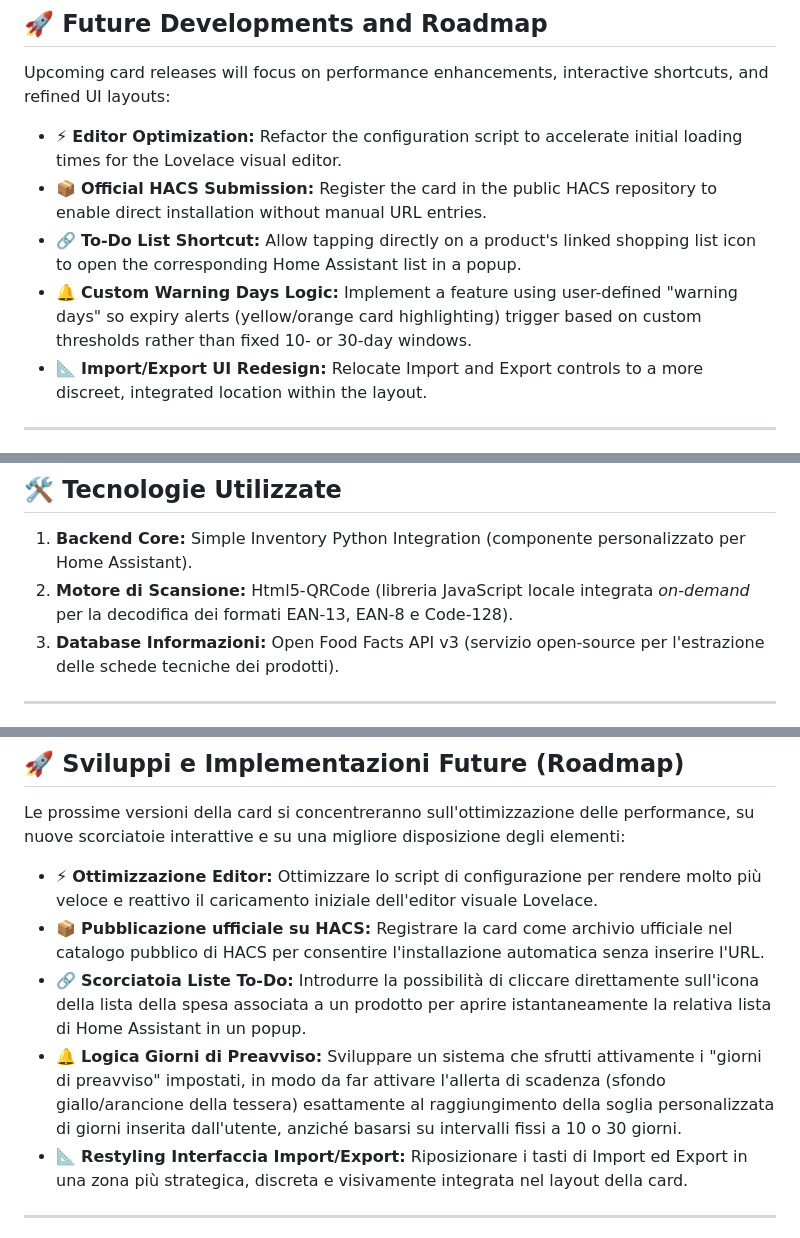
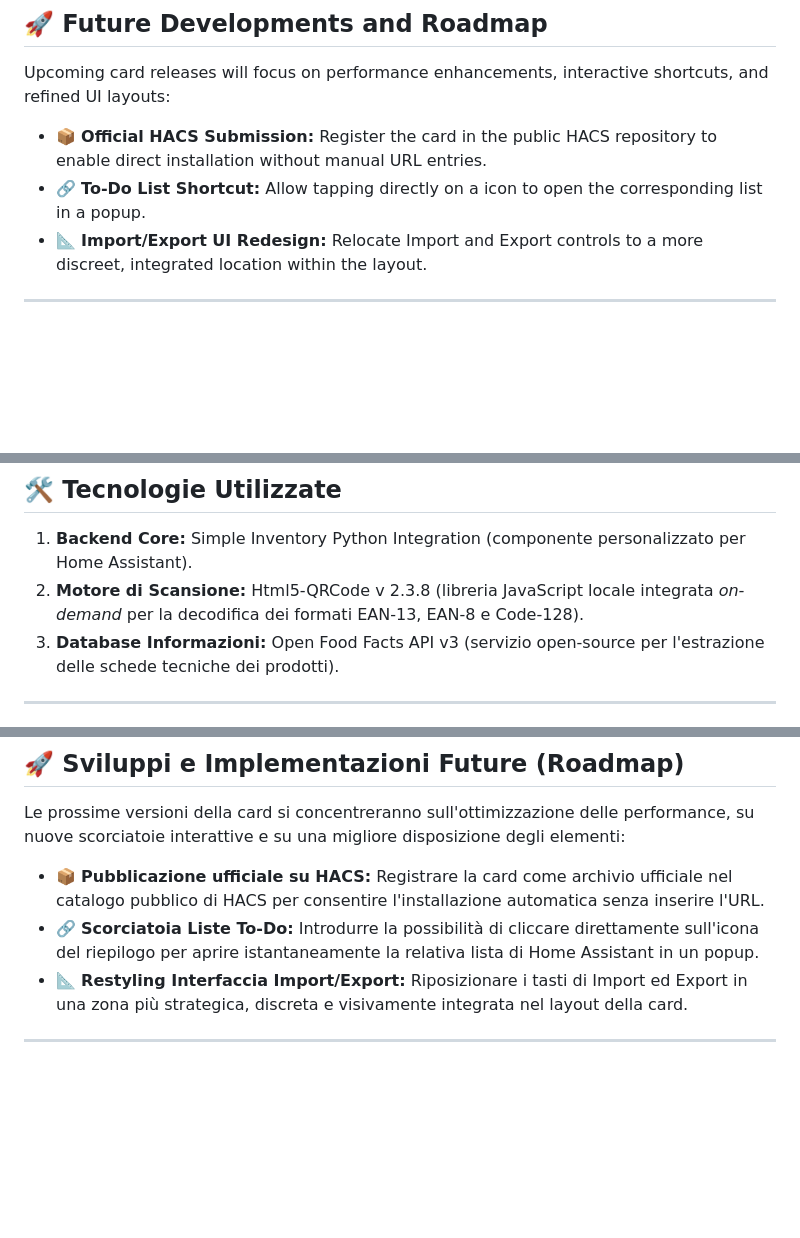
Before and after one commit to ciocotab-cpu/simple-inventory-enhanced-card, a Markdown page: README.md, 3 parts joined by grey strips. GitHub-like rendering; blank space fills up the shorter version.

Commit message:
Release-1.0.4

```diff
--- a/README.md
+++ b/README.md
@@ -111,10 +111,8 @@ Ensure the official Home Assistant app (or Chrome on mobile) has system permissi
 
 Upcoming card releases will focus on performance enhancements, interactive shortcuts, and refined UI layouts:
 
-* ⚡ **Editor Optimization:** Refactor the configuration script to accelerate initial loading times for the Lovelace visual editor.
 * 📦 **Official HACS Submission:** Register the card in the public HACS repository to enable direct installation without manual URL entries.
-* 🔗 **To-Do List Shortcut:** Allow tapping directly on a product's linked shopping list icon to open the corresponding Home Assistant list in a popup.
-* 🔔 **Custom Warning Days Logic:** Implement a feature using user-defined "warning days" so expiry alerts (yellow/orange card highlighting) trigger based on custom thresholds rather than fixed 10- or 30-day windows.
+* 🔗 **To-Do List Shortcut:** Allow tapping directly on a icon to open the corresponding list in a popup.
 * 📐 **Import/Export UI Redesign:** Relocate Import and Export controls to a more discreet, integrated location within the layout.
 
 ---
@@ -217,7 +215,7 @@ Tutte le preferenze della card possono essere gestite ed estese comodamente tram
 ## 🛠️ Tecnologie Utilizzate
 
 1. **Backend Core:** Simple Inventory Python Integration (componente personalizzato per Home Assistant).
-2. **Motore di Scansione:** Html5-QRCode (libreria JavaScript locale integrata *on-demand* per la decodifica dei formati EAN-13, EAN-8 e Code-128).
+2. **Motore di Scansione:** Html5-QRCode v 2.3.8 (libreria JavaScript locale integrata *on-demand* per la decodifica dei formati EAN-13, EAN-8 e Code-128).
 3. **Database Informazioni:** Open Food Facts API v3 (servizio open-source per l'estrazione delle schede tecniche dei prodotti).
 
 ---
@@ -246,10 +244,8 @@ Assicurati che l'applicazione ufficiale di Home Assistant (o Google Chrome su mo
 
 Le prossime versioni della card si concentreranno sull'ottimizzazione delle performance, su nuove scorciatoie interattive e su una migliore disposizione degli elementi:
 
-* ⚡ **Ottimizzazione Editor:** Ottimizzare lo script di configurazione per rendere molto più veloce e reattivo il caricamento iniziale dell'editor visuale Lovelace.
 * 📦 **Pubblicazione ufficiale su HACS:** Registrare la card come archivio ufficiale nel catalogo pubblico di HACS per consentire l'installazione automatica senza inserire l'URL.
-* 🔗 **Scorciatoia Liste To-Do:** Introdurre la possibilità di cliccare direttamente sull'icona della lista della spesa associata a un prodotto per aprire istantaneamente la relativa lista di Home Assistant in un popup.
-* 🔔 **Logica Giorni di Preavviso:** Sviluppare un sistema che sfrutti attivamente i "giorni di preavviso" impostati, in modo da far attivare l'allerta di scadenza (sfondo giallo/arancione della tessera) esattamente al raggiungimento della soglia personalizzata di giorni inserita dall'utente, anziché basarsi su intervalli fissi a 10 o 30 giorni.
+* 🔗 **Scorciatoia Liste To-Do:** Introdurre la possibilità di cliccare direttamente sull'icona del riepilogo per aprire istantaneamente la relativa lista di Home Assistant in un popup.
 * 📐 **Restyling Interfaccia Import/Export:** Riposizionare i tasti di Import ed Export in una zona più strategica, discreta e visivamente integrata nel layout della card.
 
 ---
```
Also changed, not shown: other parts of README.md (+1 -1 lines), img/Setting3.png, img/Visual.png, 2 other files.
